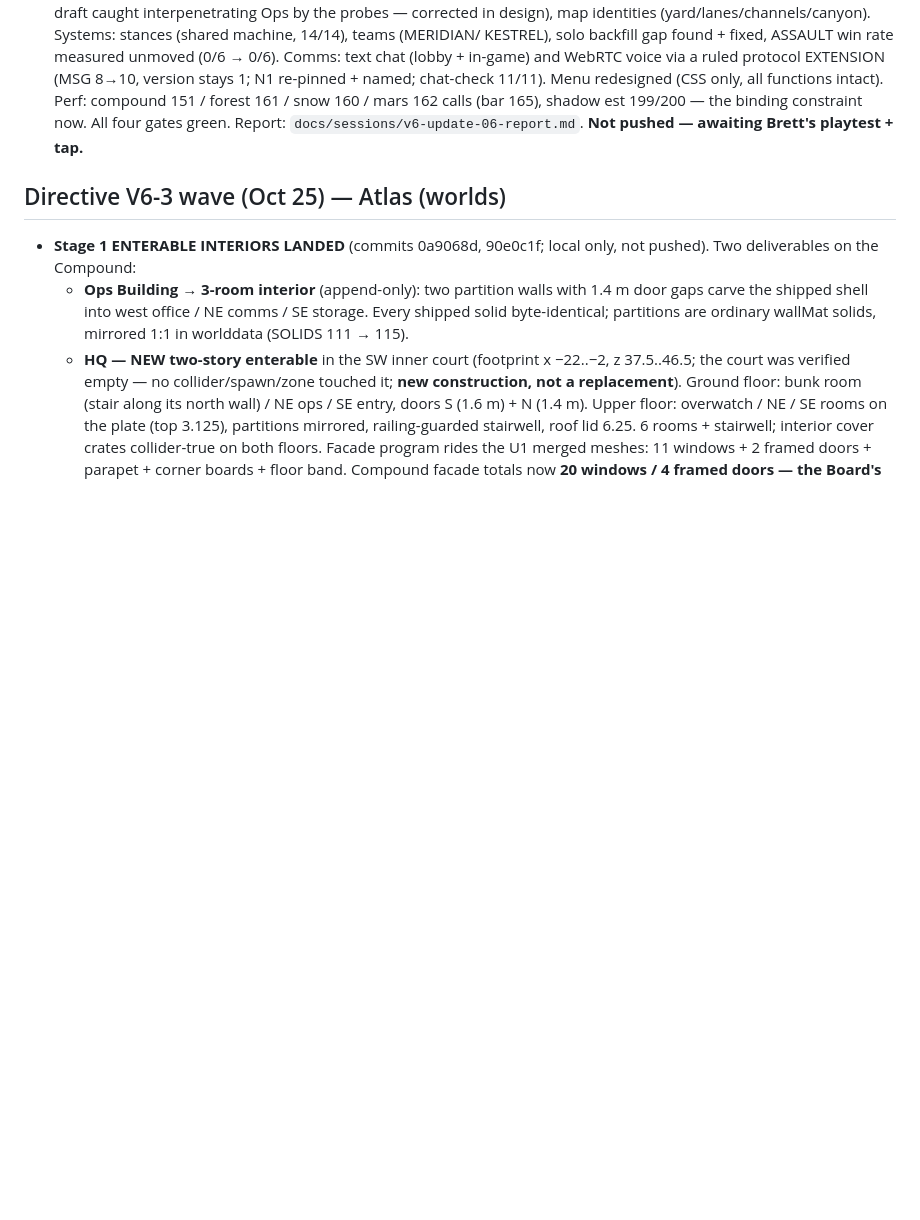
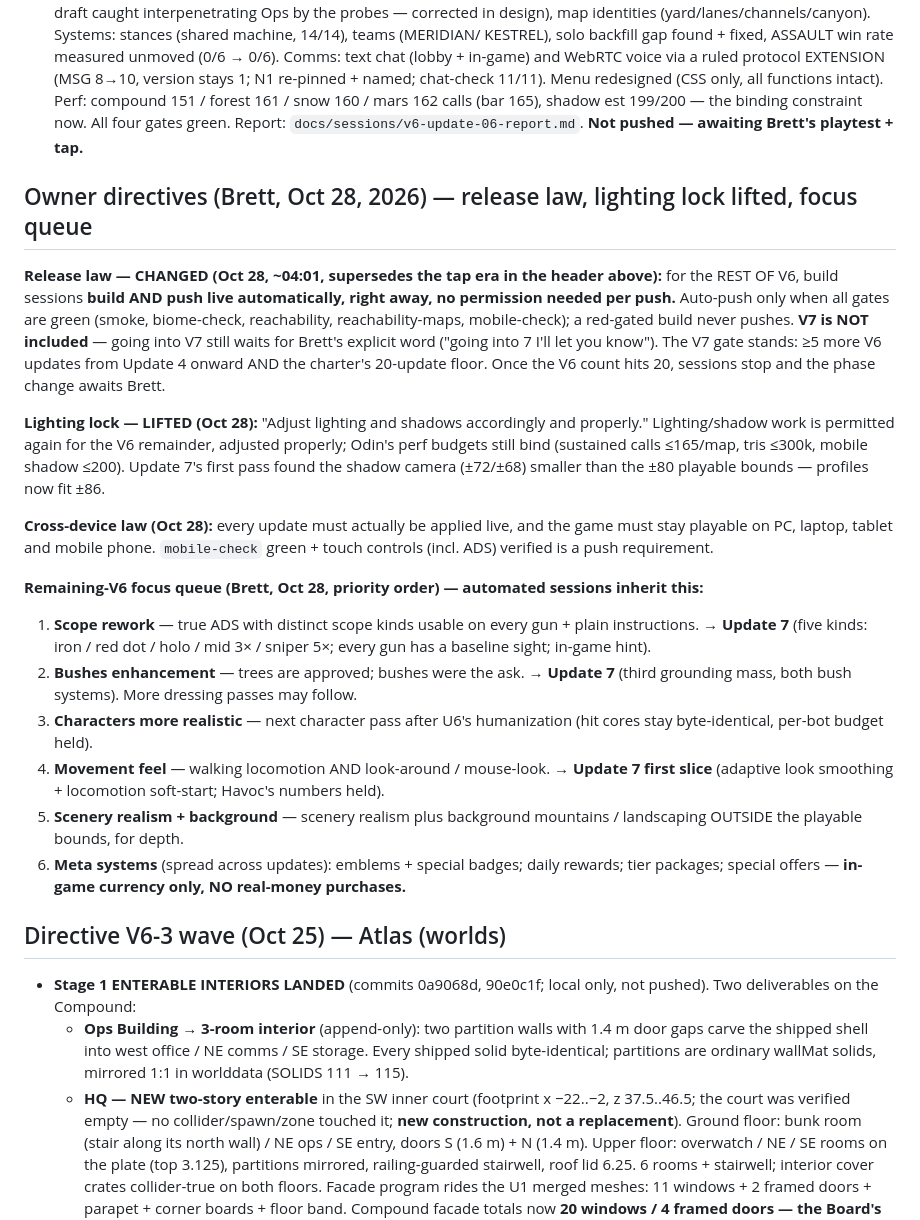
Before and after one commit to silencer7777/Over-n-Out, a Markdown page: docs/sessions/v6-update-ledger.md, the part around the change. Rendered like a GitHub page; blank space fills up the shorter version.

Commit message:
V6 Update 7 — docs/sessions/v6-update-ledger.md

```diff
--- a/docs/sessions/v6-update-ledger.md
+++ b/docs/sessions/v6-update-ledger.md
@@ -184,6 +184,55 @@ only when they cost the graphics mission nothing:
   `docs/sessions/v6-update-06-report.md`. **Not pushed —
   awaiting Brett's playtest + tap.**
 
+## Owner directives (Brett, Oct 28, 2026) — release law, lighting lock lifted, focus queue
+
+**Release law — CHANGED (Oct 28, ~04:01, supersedes the tap
+era in the header above):** for the REST OF V6, build sessions
+**build AND push live automatically, right away, no permission
+needed per push.** Auto-push only when all gates are green
+(smoke, biome-check, reachability, reachability-maps,
+mobile-check); a red-gated build never pushes. **V7 is NOT
+included** — going into V7 still waits for Brett's explicit
+word ("going into 7 I'll let you know"). The V7 gate stands:
+≥5 more V6 updates from Update 4 onward AND the charter's
+20-update floor. Once the V6 count hits 20, sessions stop and
+the phase change awaits Brett.
+
+**Lighting lock — LIFTED (Oct 28):** "Adjust lighting and
+shadows accordingly and properly." Lighting/shadow work is
+permitted again for the V6 remainder, adjusted properly;
+Odin's perf budgets still bind (sustained calls ≤165/map,
+tris ≤300k, mobile shadow ≤200). Update 7's first pass found
+the shadow camera (±72/±68) smaller than the ±80 playable
+bounds — profiles now fit ±86.
+
+**Cross-device law (Oct 28):** every update must actually be
+applied live, and the game must stay playable on PC, laptop,
+tablet and mobile phone. `mobile-check` green + touch controls
+(incl. ADS) verified is a push requirement.
+
+**Remaining-V6 focus queue (Brett, Oct 28, priority order) —
+automated sessions inherit this:**
+1. **Scope rework** — true ADS with distinct scope kinds
+   usable on every gun + plain instructions. → **Update 7**
+   (five kinds: iron / red dot / holo / mid 3× / sniper 5×;
+   every gun has a baseline sight; in-game hint).
+2. **Bushes enhancement** — trees are approved; bushes were
+   the ask. → **Update 7** (third grounding mass, both bush
+   systems). More dressing passes may follow.
+3. **Characters more realistic** — next character pass after
+   U6's humanization (hit cores stay byte-identical, per-bot
+   budget held).
+4. **Movement feel** — walking locomotion AND look-around /
+   mouse-look. → **Update 7 first slice** (adaptive look
+   smoothing + locomotion soft-start; Havoc's numbers held).
+5. **Scenery realism + background** — scenery realism plus
+   background mountains / landscaping OUTSIDE the playable
+   bounds, for depth.
+6. **Meta systems** (spread across updates): emblems +
+   special badges; daily rewards; tier packages; special
+   offers — **in-game currency only, NO real-money purchases.**
+
 ## Directive V6-3 wave (Oct 25) — Atlas (worlds)
 
 - **Stage 1 ENTERABLE INTERIORS LANDED** (commits 0a9068d,
```
